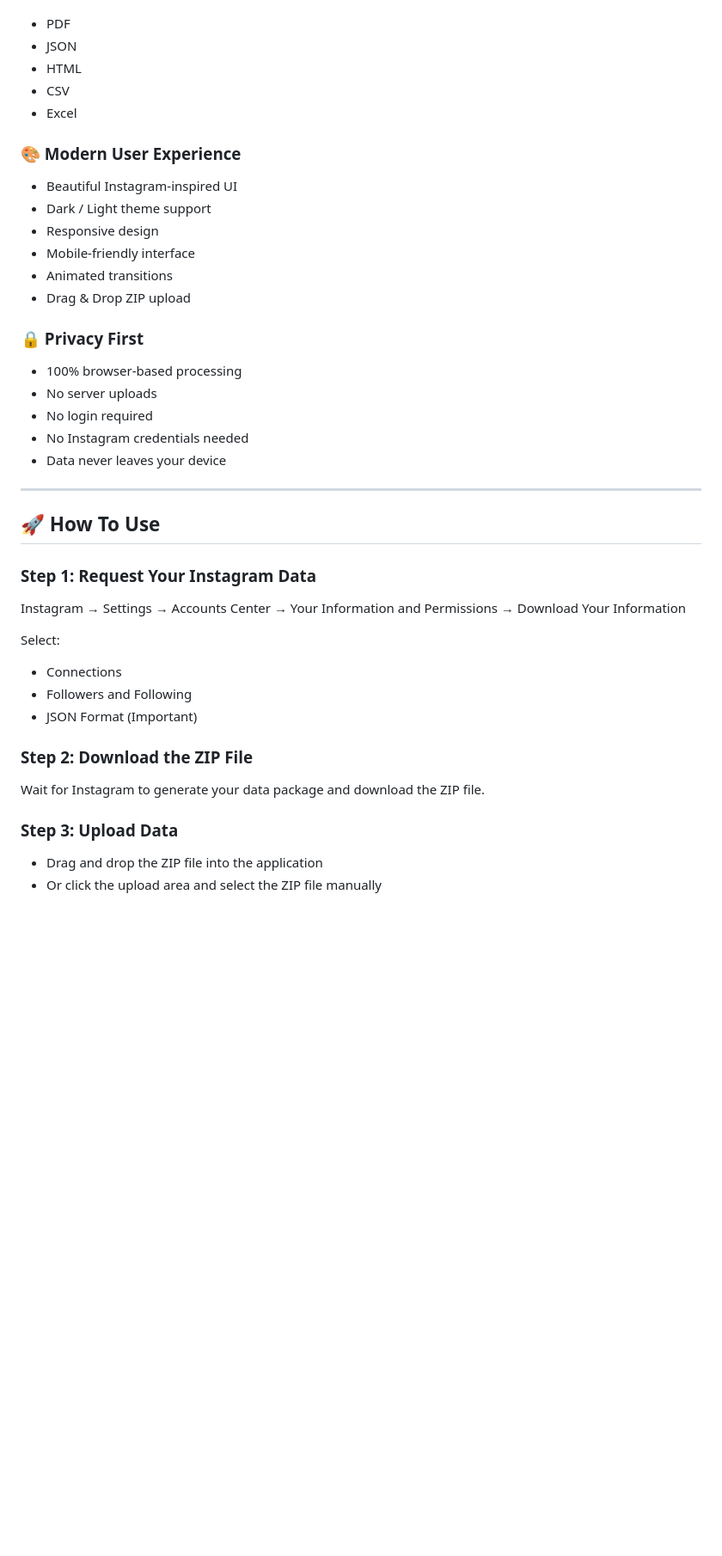
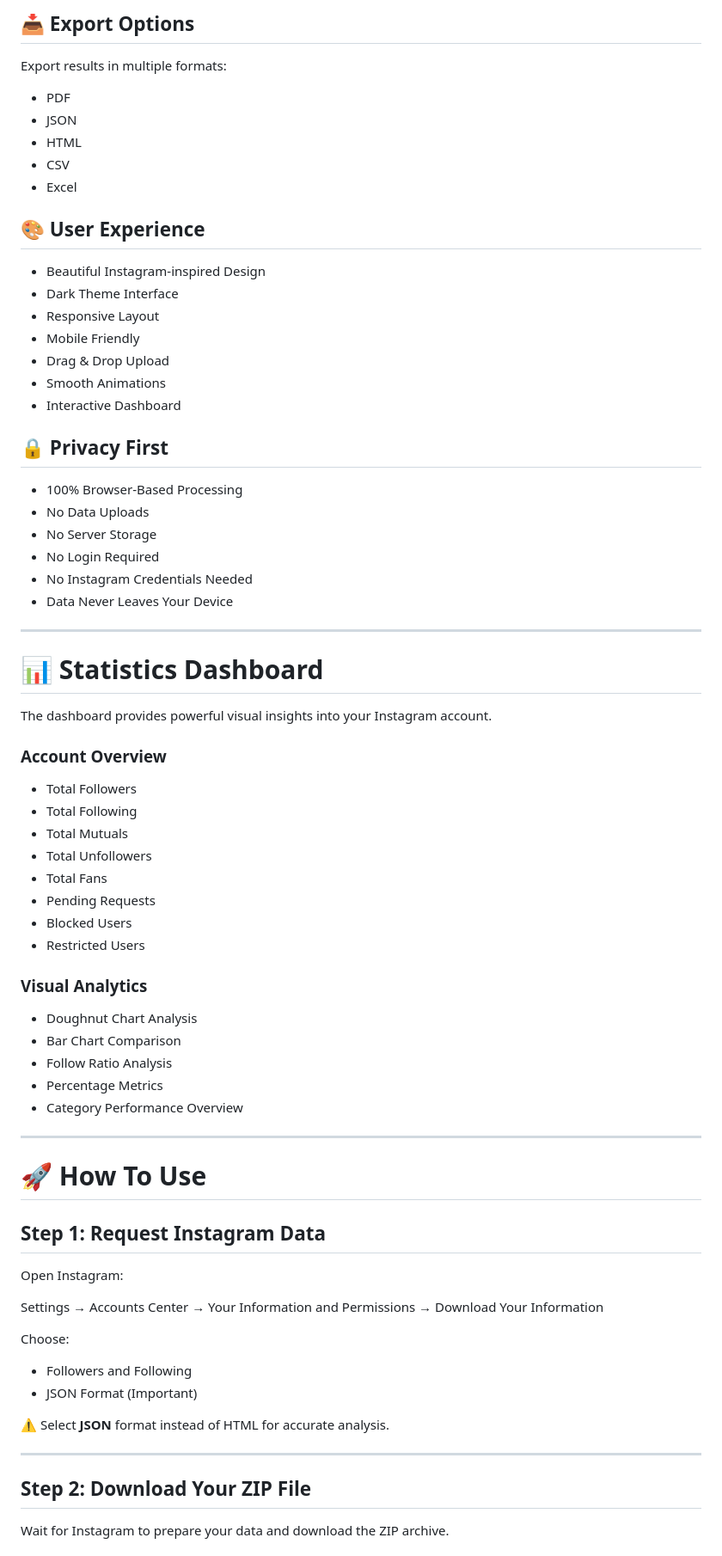
Before and after one commit to amaldev-ts/instagram-unfollowers, a Markdown page: README.md, the part around one of its changes. Shown at 86% size. Rendered like a GitHub page; blank space fills up the shorter version.

```diff
--- a/README.md
+++ b/README.md
@@ -45,3 +87,6 @@ Export data in multiple formats:
+## 📥 Export Options
+
+Export results in multiple formats:
 
 * PDF
 * JSON
@@ -49,43 +94,70 @@ Export data in multiple formats:
 * CSV
 * Excel
 
-### 🎨 Modern User Experience
+## 🎨 User Experience
 
-* Beautiful Instagram-inspired UI
-* Dark / Light theme support
-* Responsive design
-* Mobile-friendly interface
-* Animated transitions
-* Drag & Drop ZIP upload
+* Beautiful Instagram-inspired Design
+* Dark Theme Interface
+* Responsive Layout
+* Mobile Friendly
+* Drag & Drop Upload
+* Smooth Animations
+* Interactive Dashboard
 
-### 🔒 Privacy First
+## 🔒 Privacy First
 
-* 100% browser-based processing
-* No server uploads
-* No login required
-* No Instagram credentials needed
-* Data never leaves your device
+* 100% Browser-Based Processing
+* No Data Uploads
+* No Server Storage
+* No Login Required
+* No Instagram Credentials Needed
+* Data Never Leaves Your Device
 
 ---
 
-## 🚀 How To Use
+# 📊 Statistics Dashboard
 
-### Step 1: Request Your Instagram Data
+The dashboard provides powerful visual insights into your Instagram account.
 
-Instagram → Settings → Accounts Center → Your Information and Permissions → Download Your Information
+### Account Overview
 
-Select:
+* Total Followers
+* Total Following
+* Total Mutuals
+* Total Unfollowers
+* Total Fans
+* Pending Requests
+* Blocked Users
+* Restricted Users
 
-* Connections
+### Visual Analytics
+
+* Doughnut Chart Analysis
+* Bar Chart Comparison
+* Follow Ratio Analysis
+* Percentage Metrics
+* Category Performance Overview
+
+---
+
+# 🚀 How To Use
+
+## Step 1: Request Instagram Data
+
+Open Instagram:
+
+Settings → Accounts Center → Your Information and Permissions → Download Your Information
+
+Choose:
+
 * Followers and Following
 * JSON Format (Important)
 
-### Step 2: Download the ZIP File
+⚠️ Select **JSON** format instead of HTML for accurate analysis.
 
-Wait for Instagram to generate your data package and download the ZIP file.
+---
 
-### Step 3: Upload Data
+## Step 2: Download Your ZIP File
 
-* Drag and drop the ZIP file into the application
-* Or click the upload area and select the ZIP file manually
+Wait for Instagram to prepare your data and download the ZIP archive.
 
```
Also changed, not shown: other parts of README.md (+125 -51 lines).
